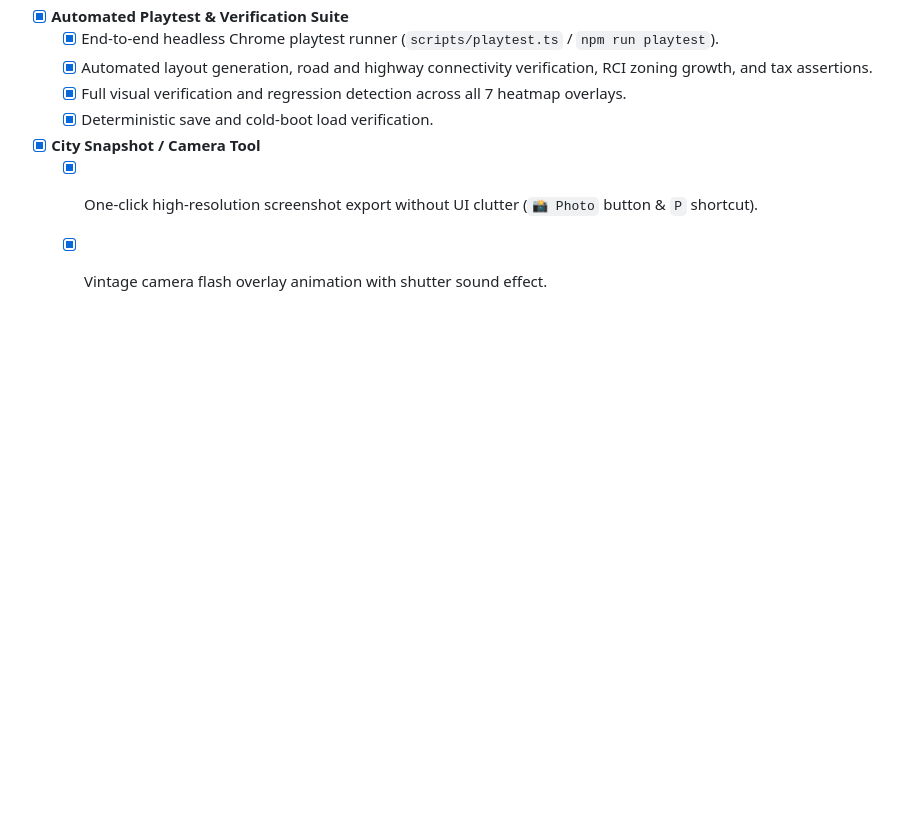
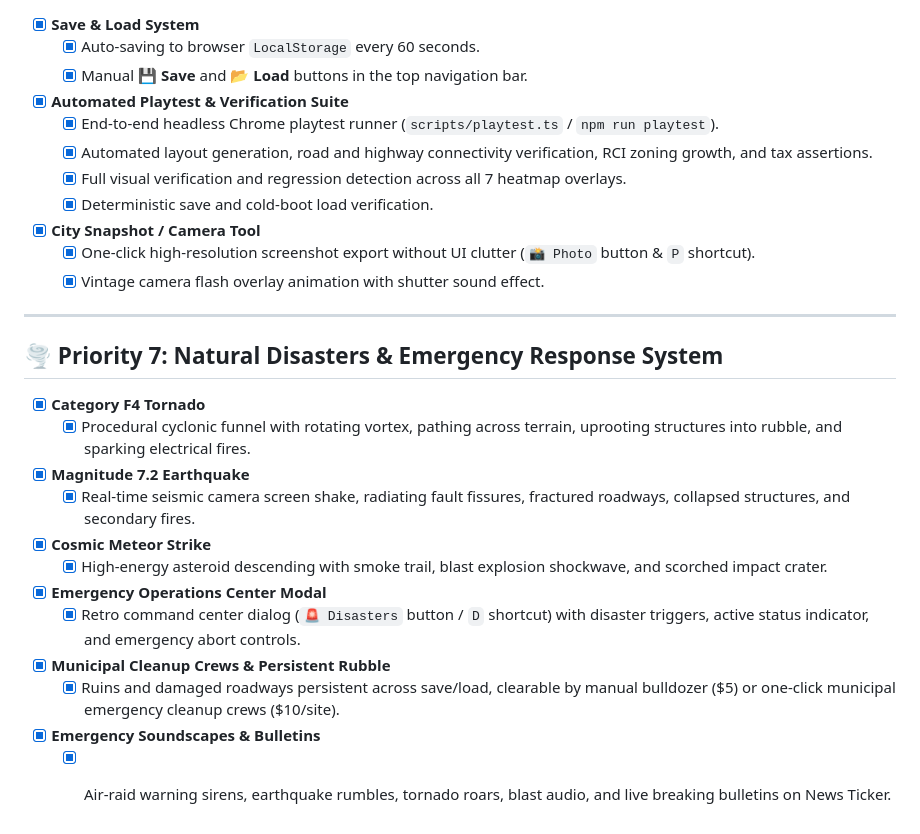
Before and after one commit to weilonprice/pixel-city-sim, a Markdown page: TODO.md, the part around the change. Rendered like a GitHub page; blank space fills up the shorter version.

Commit message:
docs: update TODO.md with Natural Disasters & Emergency Response System completion

```diff
--- a/TODO.md
+++ b/TODO.md
@@ -127,3 +127,20 @@ A prioritized development roadmap and feature checklist for expanding **Pixel Ci
 - [x] **City Snapshot / Camera Tool**
   - [x] One-click high-resolution screenshot export without UI clutter (`📸 Photo` button & `P` shortcut).
   - [x] Vintage camera flash overlay animation with shutter sound effect.
+
+---
+
+## 🌪️ Priority 7: Natural Disasters & Emergency Response System
+
+- [x] **Category F4 Tornado**
+  - [x] Procedural cyclonic funnel with rotating vortex, pathing across terrain, uprooting structures into rubble, and sparking electrical fires.
+- [x] **Magnitude 7.2 Earthquake**
+  - [x] Real-time seismic camera screen shake, radiating fault fissures, fractured roadways, collapsed structures, and secondary fires.
+- [x] **Cosmic Meteor Strike**
+  - [x] High-energy asteroid descending with smoke trail, blast explosion shockwave, and scorched impact crater.
+- [x] **Emergency Operations Center Modal**
+  - [x] Retro command center dialog (`🚨 Disasters` button / `D` shortcut) with disaster triggers, active status indicator, and emergency abort controls.
+- [x] **Municipal Cleanup Crews & Persistent Rubble**
+  - [x] Ruins and damaged roadways persistent across save/load, clearable by manual bulldozer ($5) or one-click municipal emergency cleanup crews ($10/site).
+- [x] **Emergency Soundscapes & Bulletins**
+  - [x] Air-raid warning sirens, earthquake rumbles, tornado roars, blast audio, and live breaking bulletins on News Ticker.
```
